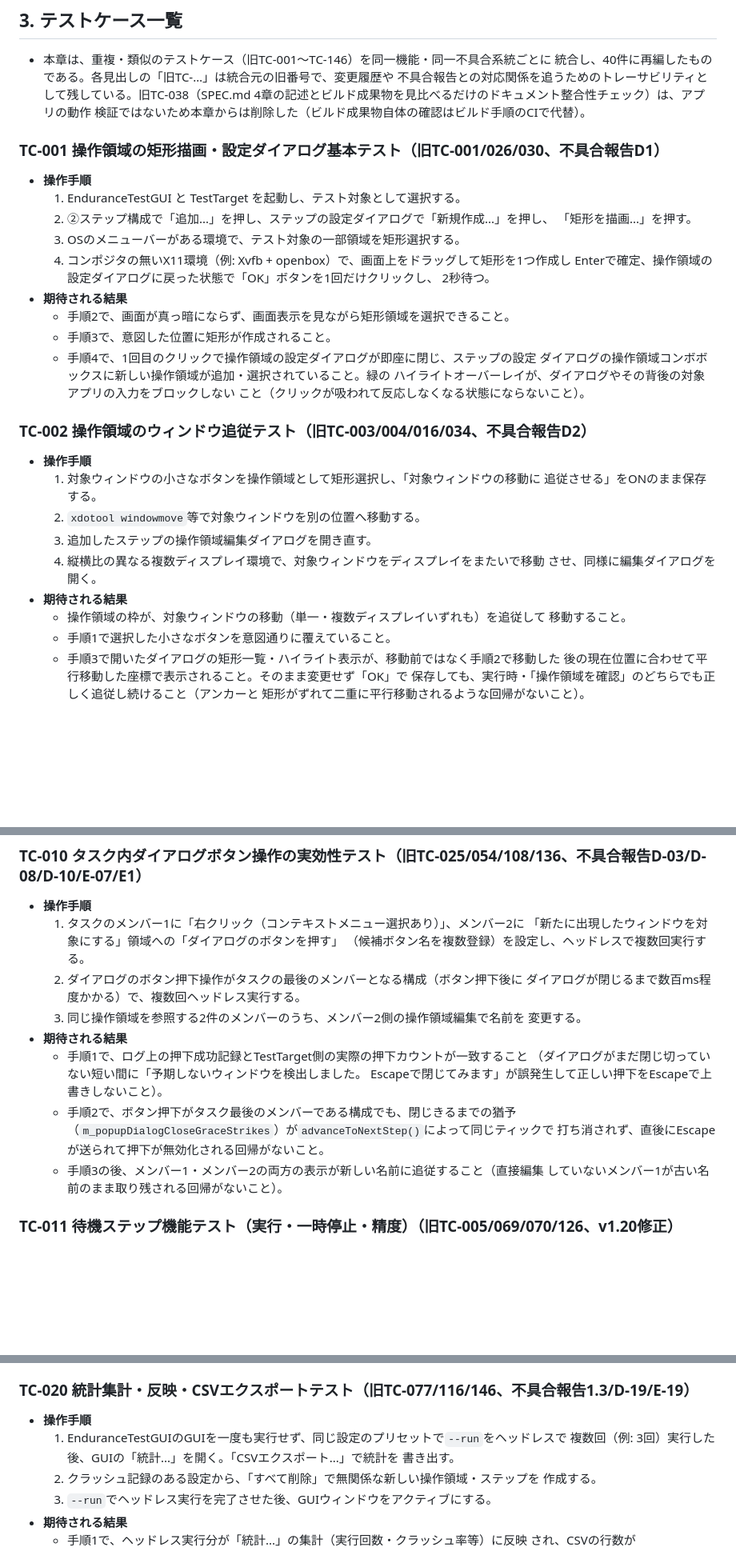
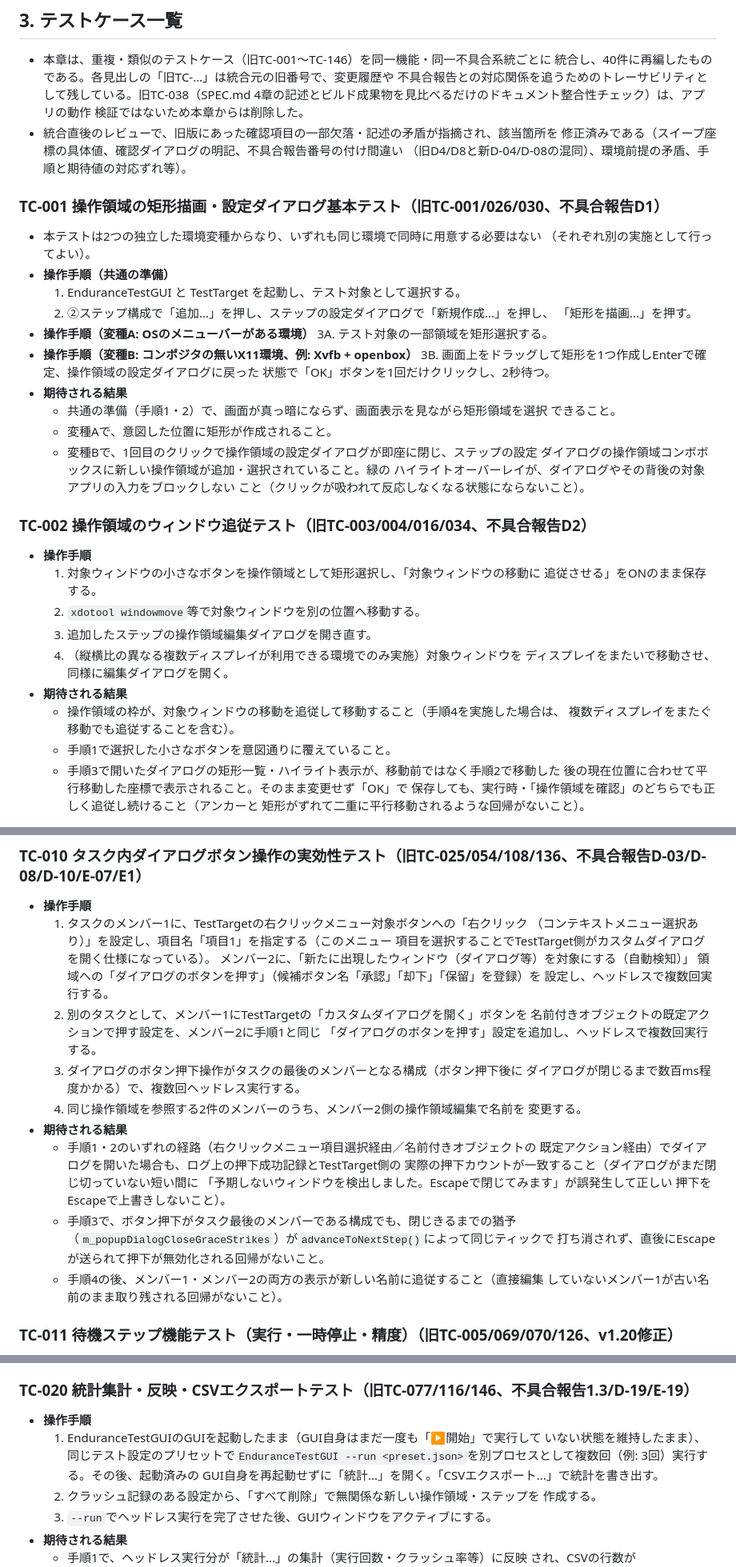
Before and after one commit to taishi-ikeda/EnduranceTestGUI, a Markdown page: TEST_CASES.md, 3 parts joined by grey strips. Shown at 80% size. GitHub-like rendering; blank space fills up the shorter version.

```diff
--- a/TEST_CASES.md
+++ b/TEST_CASES.md
@@ -19,21 +19,28 @@
   統合し、40件に再編したものである。各見出しの「旧TC-…」は統合元の旧番号で、変更履歴や
   不具合報告との対応関係を追うためのトレーサビリティとして残している。旧TC-038（SPEC.md
   4章の記述とビルド成果物を見比べるだけのドキュメント整合性チェック）は、アプリの動作
-  検証ではないため本章からは削除した（ビルド成果物自体の確認はビルド手順のCIで代替）。
+  検証ではないため本章からは削除した。
+- 統合直後のレビューで、旧版にあった確認項目の一部欠落・記述の矛盾が指摘され、該当箇所を
+  修正済みである（スイープ座標の具体値、確認ダイアログの明記、不具合報告番号の付け間違い
+  （旧D4/D8と新D-04/D-08の混同）、環境前提の矛盾、手順と期待値の対応ずれ等）。
 
 ### TC-001 操作領域の矩形描画・設定ダイアログ基本テスト（旧TC-001/026/030、不具合報告D1）
-- **操作手順**
+- 本テストは2つの独立した環境変種からなり、いずれも同じ環境で同時に用意する必要はない
+  （それぞれ別の実施として行ってよい）。
+- **操作手順（共通の準備）**
   1. EnduranceTestGUI と TestTarget を起動し、テスト対象として選択する。
   2. ②ステップ構成で「追加...」を押し、ステップの設定ダイアログで「新規作成...」を押し、
      「矩形を描画...」を押す。
-  3. OSのメニューバーがある環境で、テスト対象の一部領域を矩形選択する。
-  4. コンポジタの無いX11環境（例: Xvfb + openbox）で、画面上をドラッグして矩形を1つ作成し
-     Enterで確定、操作領域の設定ダイアログに戻った状態で「OK」ボタンを1回だけクリックし、
-     2秒待つ。
+- **操作手順（変種A: OSのメニューバーがある環境）**
+  3A. テスト対象の一部領域を矩形選択する。
+- **操作手順（変種B: コンポジタの無いX11環境、例: Xvfb + openbox）**
+  3B. 画面上をドラッグして矩形を1つ作成しEnterで確定、操作領域の設定ダイアログに戻った
+      状態で「OK」ボタンを1回だけクリックし、2秒待つ。
 - **期待される結果**
-  - 手順2で、画面が真っ暗にならず、画面表示を見ながら矩形領域を選択できること。
-  - 手順3で、意図した位置に矩形が作成されること。
-  - 手順4で、1回目のクリックで操作領域の設定ダイアログが即座に閉じ、ステップの設定
+  - 共通の準備（手順1・2）で、画面が真っ暗にならず、画面表示を見ながら矩形領域を選択
+    できること。
+  - 変種Aで、意図した位置に矩形が作成されること。
+  - 変種Bで、1回目のクリックで操作領域の設定ダイアログが即座に閉じ、ステップの設定
     ダイアログの操作領域コンボボックスに新しい操作領域が追加・選択されていること。緑の
     ハイライトオーバーレイが、ダイアログやその背後の対象アプリの入力をブロックしない
     こと（クリックが吸われて反応しなくなる状態にならないこと）。
@@ -44,11 +51,11 @@
      追従させる」をONのまま保存する。
   2. `xdotool windowmove`等で対象ウィンドウを別の位置へ移動する。
   3. 追加したステップの操作領域編集ダイアログを開き直す。
-  4. 縦横比の異なる複数ディスプレイ環境で、対象ウィンドウをディスプレイをまたいで移動
-     させ、同様に編集ダイアログを開く。
+  4. （縦横比の異なる複数ディスプレイが利用できる環境でのみ実施）対象ウィンドウを
+     ディスプレイをまたいで移動させ、同様に編集ダイアログを開く。
 - **期待される結果**
-  - 操作領域の枠が、対象ウィンドウの移動（単一・複数ディスプレイいずれも）を追従して
-    移動すること。
+  - 操作領域の枠が、対象ウィンドウの移動を追従して移動すること（手順4を実施した場合は、
+    複数ディスプレイをまたぐ移動でも追従することを含む）。
   - 手順1で選択した小さなボタンを意図通りに覆えていること。
   - 手順3で開いたダイアログの矩形一覧・ハイライト表示が、移動前ではなく手順2で移動した
     後の現在位置に合わせて平行移動した座標で表示されること。そのまま変更せず「OK」で
@@ -197,21 +211,29 @@
 
 ### TC-010 タスク内ダイアログボタン操作の実効性テスト（旧TC-025/054/108/136、不具合報告D-03/D-08/D-10/E-07/E1）
 - **操作手順**
-  1. タスクのメンバー1に「右クリック（コンテキストメニュー選択あり）」、メンバー2に
-     「新たに出現したウィンドウを対象にする」領域への「ダイアログのボタンを押す」
-     （候補ボタン名を複数登録）を設定し、ヘッドレスで複数回実行する。
-  2. ダイアログのボタン押下操作がタスクの最後のメンバーとなる構成（ボタン押下後に
+  1. タスクのメンバー1に、TestTargetの右クリックメニュー対象ボタンへの「右クリック
+     （コンテキストメニュー選択あり）」を設定し、項目名「項目1」を指定する（このメニュー
+     項目を選択することでTestTarget側がカスタムダイアログを開く仕様になっている）。
+     メンバー2に、「新たに出現したウィンドウ（ダイアログ等）を対象にする（自動検知）」
+     領域への「ダイアログのボタンを押す」（候補ボタン名「承認」「却下」「保留」を登録）を
+     設定し、ヘッドレスで複数回実行する。
+  2. 別のタスクとして、メンバー1にTestTargetの「カスタムダイアログを開く」ボタンを
+     名前付きオブジェクトの既定アクションで押す設定を、メンバー2に手順1と同じ
+     「ダイアログのボタンを押す」設定を追加し、ヘッドレスで複数回実行する。
+  3. ダイアログのボタン押下操作がタスクの最後のメンバーとなる構成（ボタン押下後に
      ダイアログが閉じるまで数百ms程度かかる）で、複数回ヘッドレス実行する。
-  3. 同じ操作領域を参照する2件のメンバーのうち、メンバー2側の操作領域編集で名前を
+  4. 同じ操作領域を参照する2件のメンバーのうち、メンバー2側の操作領域編集で名前を
      変更する。
 - **期待される結果**
-  - 手順1で、ログ上の押下成功記録とTestTarget側の実際の押下カウントが一致すること
-    （ダイアログがまだ閉じ切っていない短い間に「予期しないウィンドウを検出しました。
-    Escapeで閉じてみます」が誤発生して正しい押下をEscapeで上書きしないこと）。
-  - 手順2で、ボタン押下がタスク最後のメンバーである構成でも、閉じきるまでの猶予
+  - 手順1・2のいずれの経路（右クリックメニュー項目選択経由／名前付きオブジェクトの
+    既定アクション経由）でダイアログを開いた場合も、ログ上の押下成功記録とTestTarget側の
+    実際の押下カウントが一致すること（ダイアログがまだ閉じ切っていない短い間に
+    「予期しないウィンドウを検出しました。Escapeで閉じてみます」が誤発生して正しい
+    押下をEscapeで上書きしないこと）。
+  - 手順3で、ボタン押下がタスク最後のメンバーである構成でも、閉じきるまでの猶予
     （`m_popupDialogCloseGraceStrikes`）が`advanceToNextStep()`によって同じティックで
     打ち消されず、直後にEscapeが送られて押下が無効化される回帰がないこと。
-  - 手順3の後、メンバー1・メンバー2の両方の表示が新しい名前に追従すること（直接編集
+  - 手順4の後、メンバー1・メンバー2の両方の表示が新しい名前に追従すること（直接編集
     していないメンバー1が古い名前のまま取り残される回帰がないこと）。
 
 ### TC-011 待機ステップ機能テスト（実行・一時停止・精度）（旧TC-005/069/070/126、v1.20修正）
@@ -388,9 +423,10 @@
 
 ### TC-020 統計集計・反映・CSVエクスポートテスト（旧TC-077/116/146、不具合報告1.3/D-19/E-19）
 - **操作手順**
-  1. EnduranceTestGUIのGUIを一度も実行せず、同じ設定のプリセットで`--run`をヘッドレスで
-     複数回（例: 3回）実行した後、GUIの「統計...」を開く。「CSVエクスポート...」で統計を
-     書き出す。
+  1. EnduranceTestGUIのGUIを起動したまま（GUI自身はまだ一度も「▶開始」で実行して
+     いない状態を維持したまま）、同じテスト設定のプリセットで`EnduranceTestGUI --run
+     <preset.json>`を別プロセスとして複数回（例: 3回）実行する。その後、起動済みの
+     GUI自身を再起動せずに「統計...」を開く。「CSVエクスポート...」で統計を書き出す。
   2. クラッシュ記録のある設定から、「すべて削除」で無関係な新しい操作領域・ステップを
      作成する。
   3. `--run`でヘッドレス実行を完了させた後、GUIウィンドウをアクティブにする。
```
Also changed, not shown: other parts of TEST_CASES.md (+48 -23 lines).
